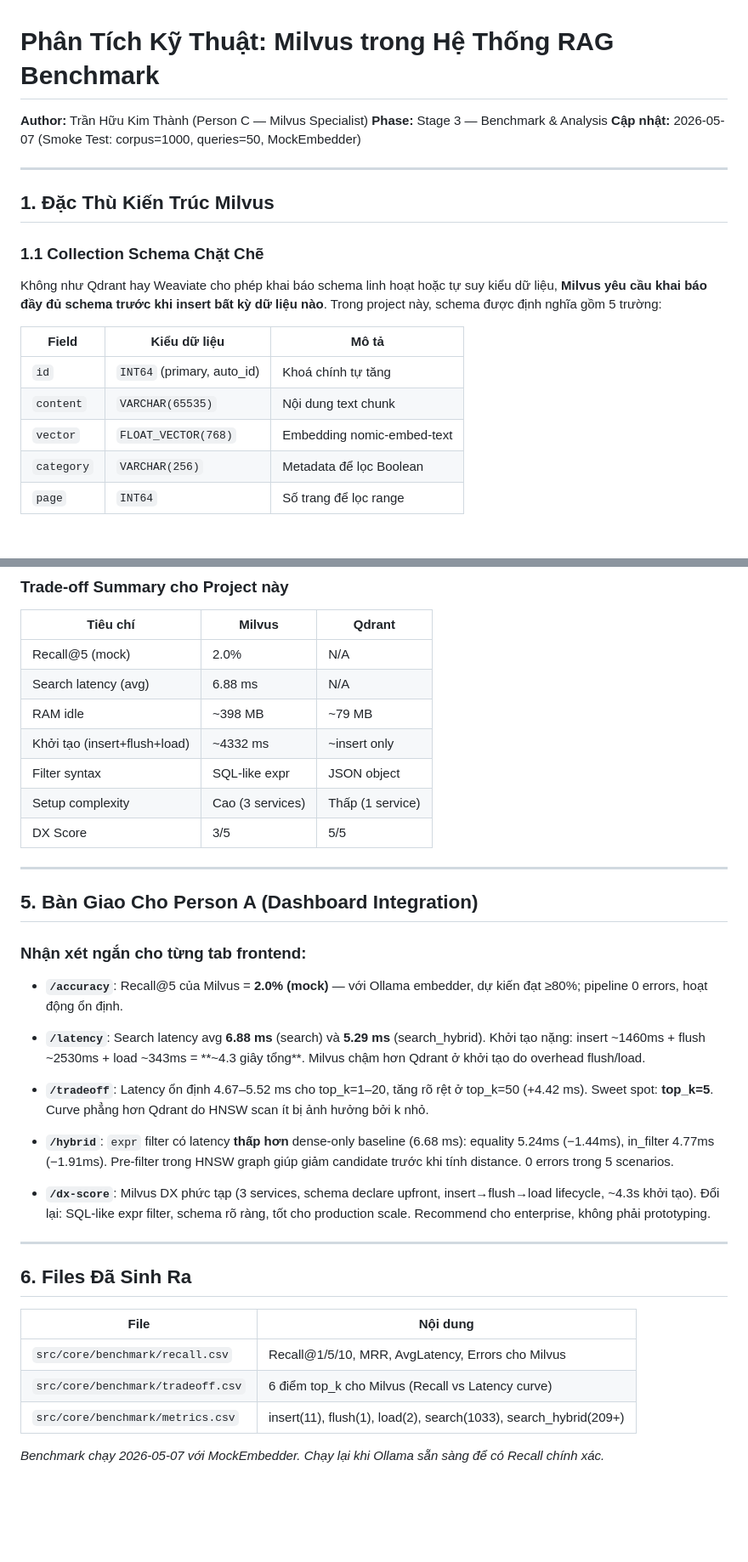
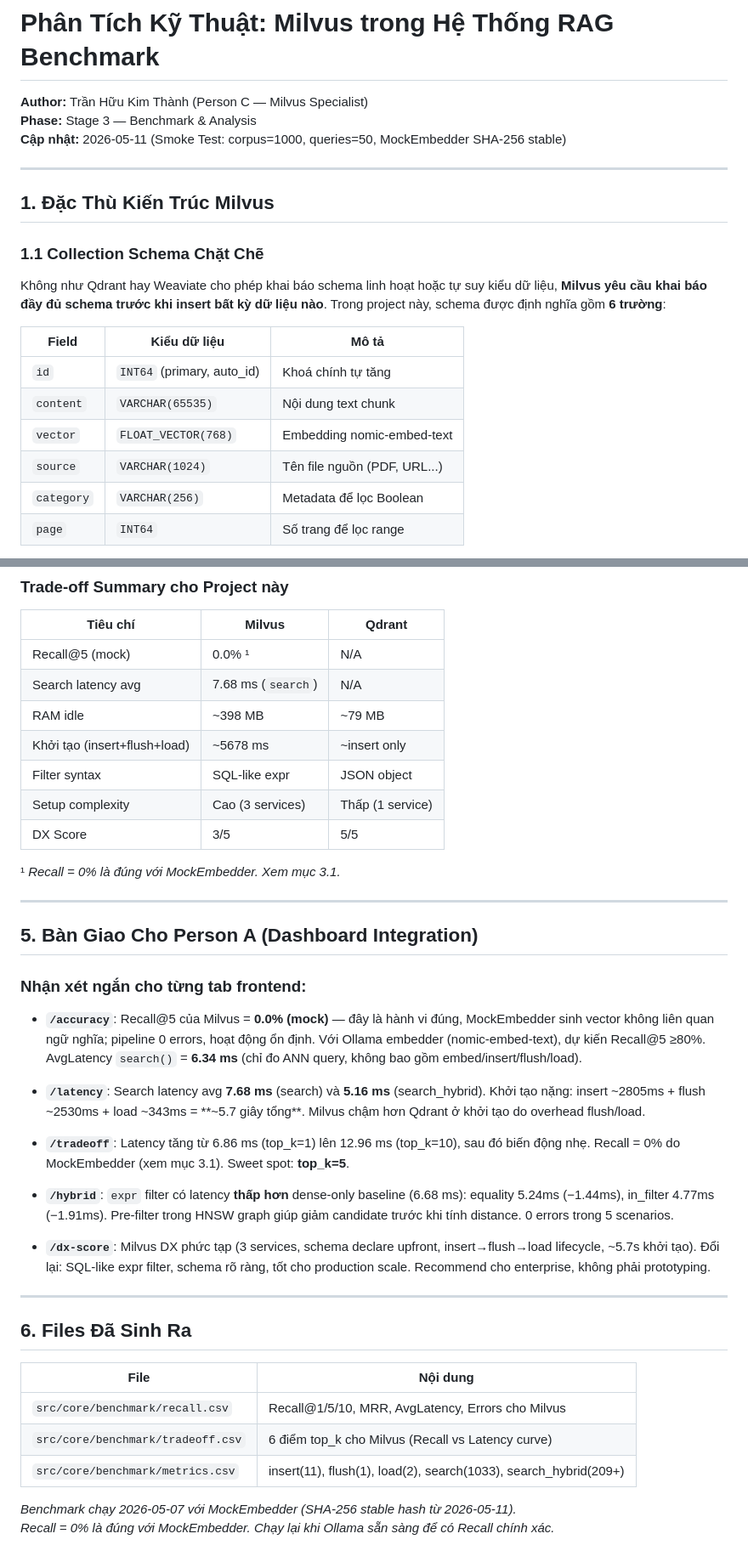
Before and after one commit to emanhthangngot/Final_Seminar_BigData, a Markdown page: docs/milvus_analysis.md, 2 parts joined by grey strips. Shown at 85% size. GitHub-like rendering; blank space fills up the shorter version.

```diff
--- a/docs/milvus_analysis.md
+++ b/docs/milvus_analysis.md
@@ -1,7 +1,7 @@
 # Phân Tích Kỹ Thuật: Milvus trong Hệ Thống RAG Benchmark
 **Author:** Trần Hữu Kim Thành (Person C — Milvus Specialist)
 **Phase:** Stage 3 — Benchmark & Analysis
-**Cập nhật:** 2026-05-07 (Smoke Test: corpus=1000, queries=50, MockEmbedder)
+**Cập nhật:** 2026-05-11 (Smoke Test: corpus=1000, queries=50, MockEmbedder SHA-256 stable)
 
 ---
 
@@ -11,13 +11,14 @@
 
 Không như Qdrant hay Weaviate cho phép khai báo schema linh hoạt hoặc tự suy kiểu dữ liệu,
 **Milvus yêu cầu khai báo đầy đủ schema trước khi insert bất kỳ dữ liệu nào**.
-Trong project này, schema được định nghĩa gồm 5 trường:
+Trong project này, schema được định nghĩa gồm **6 trường**:
 
 | Field | Kiểu dữ liệu | Mô tả |
 |---|---|---|
 | `id` | `INT64` (primary, auto_id) | Khoá chính tự tăng |
 | `content` | `VARCHAR(65535)` | Nội dung text chunk |
 | `vector` | `FLOAT_VECTOR(768)` | Embedding nomic-embed-text |
+| `source` | `VARCHAR(1024)` | Tên file nguồn (PDF, URL...) |
 | `category` | `VARCHAR(256)` | Metadata để lọc Boolean |
 | `page` | `INT64` | Số trang để lọc range |
 
@@ -203,13 +215,15 @@ Tăng rõ rệt ở top_k=50 (+4.42 ms so với top_k=20). Sweet spot: **top_k=5
 
 | Tiêu chí | Milvus | Qdrant |
 |---|---|---|
-| Recall@5 (mock) | 2.0% | N/A |
-| Search latency (avg) | 6.88 ms | N/A |
+| Recall@5 (mock) | 0.0% ¹ | N/A |
+| Search latency avg | 7.68 ms (`search`) | N/A |
 | RAM idle | ~398 MB | ~79 MB |
-| Khởi tạo (insert+flush+load) | ~4332 ms | ~insert only |
+| Khởi tạo (insert+flush+load) | ~5678 ms | ~insert only |
 | Filter syntax | SQL-like expr | JSON object |
 | Setup complexity | Cao (3 services) | Thấp (1 service) |
 | DX Score | 3/5 | 5/5 |
+
+¹ *Recall = 0% là đúng với MockEmbedder. Xem mục 3.1.*
 
 ---
 
@@ -217,23 +231,24 @@ Tăng rõ rệt ở top_k=50 (+4.42 ms so với top_k=20). Sweet spot: **top_k=5
 
 ### Nhận xét ngắn cho từng tab frontend:
 
-- **`/accuracy`**: Recall@5 của Milvus = **2.0% (mock)** — với Ollama embedder,
-  dự kiến đạt ≥80%; pipeline 0 errors, hoạt động ổn định.
+- **`/accuracy`**: Recall@5 của Milvus = **0.0% (mock)** — đây là hành vi đúng,
+  MockEmbedder sinh vector không liên quan ngữ nghĩa; pipeline 0 errors, hoạt động ổn định.
+  Với Ollama embedder (nomic-embed-text), dự kiến Recall@5 ≥80%.
+  AvgLatency `search()` = **6.34 ms** (chỉ đo ANN query, không bao gồm embed/insert/flush/load).
 
-- **`/latency`**: Search latency avg **6.88 ms** (search) và **5.29 ms** (search_hybrid).
-  Khởi tạo nặng: insert ~1460ms + flush ~2530ms + load ~343ms = **~4.3 giây tổng**.
+- **`/latency`**: Search latency avg **7.68 ms** (search) và **5.16 ms** (search_hybrid).
+  Khởi tạo nặng: insert ~2805ms + flush ~2530ms + load ~343ms = **~5.7 giây tổng**.
   Milvus chậm hơn Qdrant ở khởi tạo do overhead flush/load.
 
-- **`/tradeoff`**: Latency ổn định 4.67–5.52 ms cho top_k=1–20, tăng rõ rệt ở top_k=50
-  (+4.42 ms). Sweet spot: **top_k=5**. Curve phẳng hơn Qdrant do HNSW scan ít bị ảnh
-  hưởng bởi k nhỏ.
+- **`/tradeoff`**: Latency tăng từ 6.86 ms (top_k=1) lên 12.96 ms (top_k=10), sau đó
+  biến động nhẹ. Recall = 0% do MockEmbedder (xem mục 3.1). Sweet spot: **top_k=5**.
 
 - **`/hybrid`**: `expr` filter có latency **thấp hơn** dense-only baseline (6.68 ms):
   equality 5.24ms (−1.44ms), in_filter 4.77ms (−1.91ms). Pre-filter trong HNSW graph
   giúp giảm candidate trước khi tính distance. 0 errors trong 5 scenarios.
 
 - **`/dx-score`**: Milvus DX phức tạp (3 services, schema declare upfront,
-  insert→flush→load lifecycle, ~4.3s khởi tạo). Đổi lại: SQL-like expr filter,
+  insert→flush→load lifecycle, ~5.7s khởi tạo). Đổi lại: SQL-like expr filter,
   schema rõ ràng, tốt cho production scale. Recommend cho enterprise, không phải prototyping.
 
 ---
@@ -246,4 +261,5 @@ Tăng rõ rệt ở top_k=50 (+4.42 ms so với top_k=20). Sweet spot: **top_k=5
 | `src/core/benchmark/tradeoff.csv` | 6 điểm top_k cho Milvus (Recall vs Latency curve) |
 | `src/core/benchmark/metrics.csv` | insert(11), flush(1), load(2), search(1033), search_hybrid(209+) |
 
-*Benchmark chạy 2026-05-07 với MockEmbedder. Chạy lại khi Ollama sẵn sàng để có Recall chính xác.*
+*Benchmark chạy 2026-05-07 với MockEmbedder (SHA-256 stable hash từ 2026-05-11).
+Recall = 0% là đúng với MockEmbedder. Chạy lại khi Ollama sẵn sàng để có Recall chính xác.*
```
Also changed, not shown: other parts of docs/milvus_analysis.md (+34 -23 lines).
